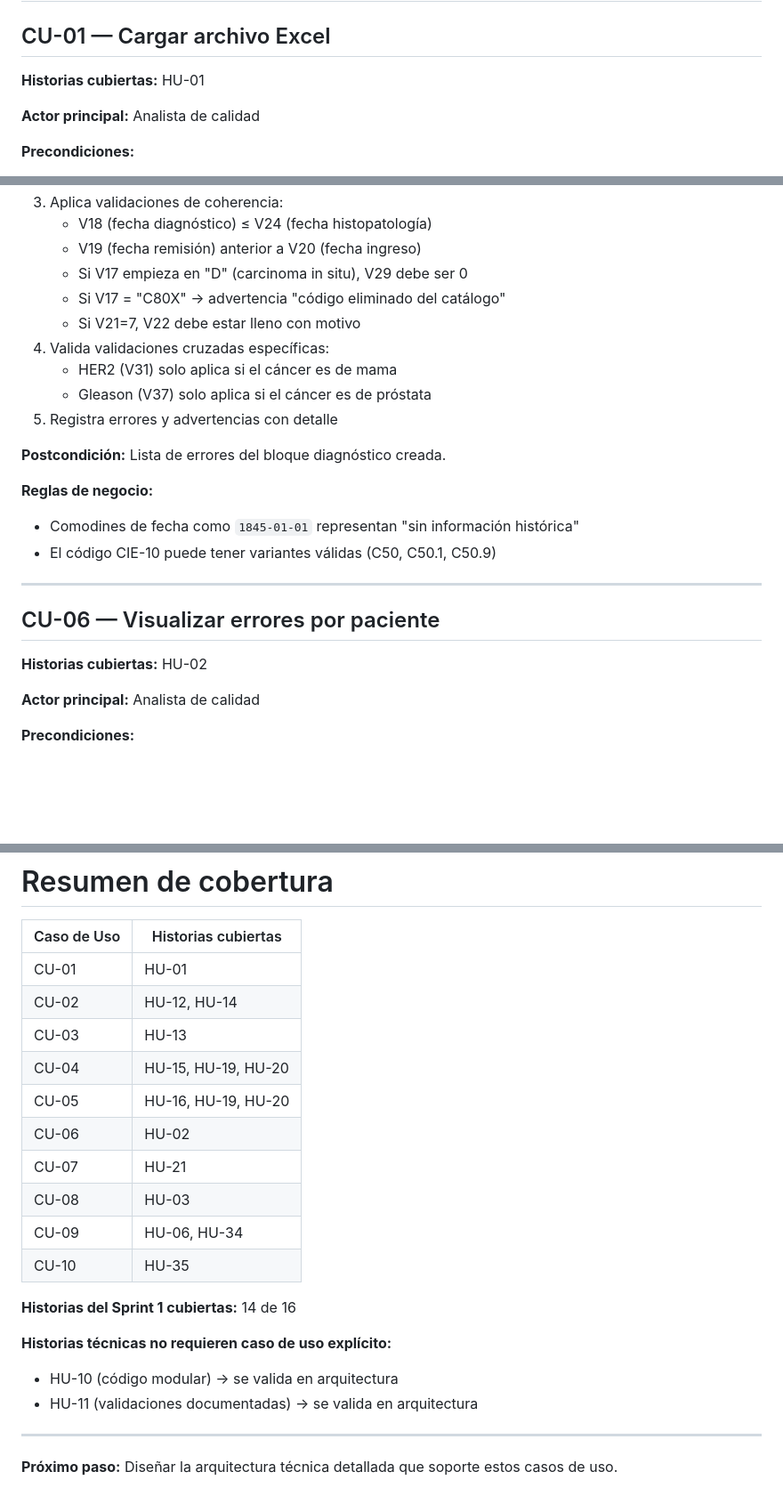
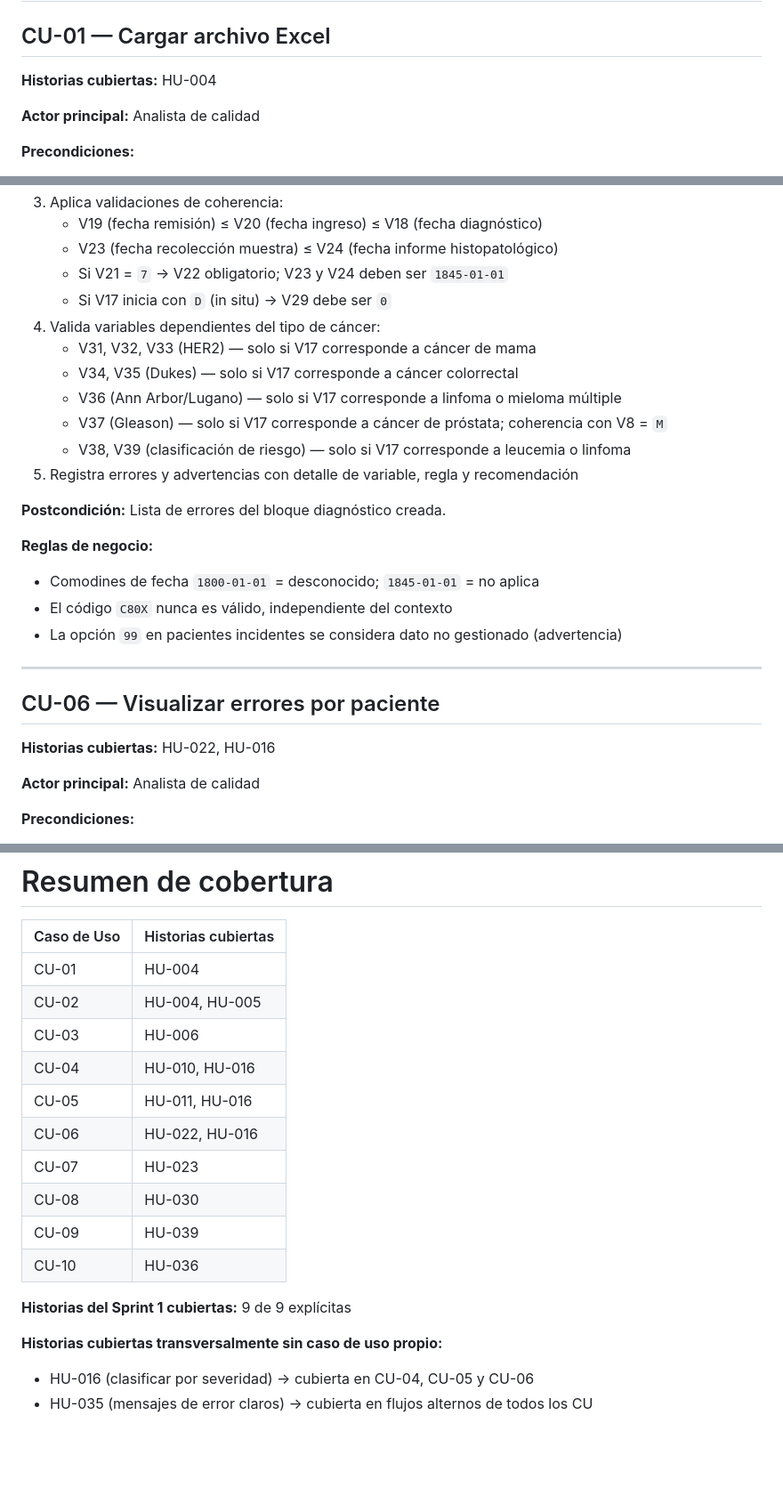
Before and after one commit to ALVARINYUN/CuentaAltoCosto, a Markdown page: USE_CASES_SPRINT_1.md, 3 parts joined by grey strips. Shown at 89% size. Rendered like a GitHub page; blank space fills up the shorter version.

```diff
--- a/USE_CASES_SPRINT_1.md
+++ b/USE_CASES_SPRINT_1.md
@@ -49,7 +49,7 @@ Reglas de negocio: políticas aplicables
 
 ## CU-01 — Cargar archivo Excel
 
-**Historias cubiertas:** HU-01
+**Historias cubiertas:** HU-004
 
 **Actor principal:** Analista de calidad
 
@@ -225,25 +236,28 @@ Reglas de negocio: políticas aplicables
 3. Aplica validaciones de coherencia:
-   - V18 (fecha diagnóstico) ≤ V24 (fecha histopatología)
-   - V19 (fecha remisión) anterior a V20 (fecha ingreso)
-   - Si V17 empieza en "D" (carcinoma in situ), V29 debe ser 0
-   - Si V17 = "C80X" → advertencia "código eliminado del catálogo"
-   - Si V21=7, V22 debe estar lleno con motivo
-4. Valida validaciones cruzadas específicas:
-   - HER2 (V31) solo aplica si el cáncer es de mama
-   - Gleason (V37) solo aplica si el cáncer es de próstata
-5. Registra errores y advertencias con detalle
+   - V19 (fecha remisión) ≤ V20 (fecha ingreso) ≤ V18 (fecha diagnóstico)
+   - V23 (fecha recolección muestra) ≤ V24 (fecha informe histopatológico)
+   - Si V21 = `7` → V22 obligatorio; V23 y V24 deben ser `1845-01-01`
+   - Si V17 inicia con `D` (in situ) → V29 debe ser `0`
+4. Valida variables dependientes del tipo de cáncer:
+   - V31, V32, V33 (HER2) — solo si V17 corresponde a cáncer de mama
+   - V34, V35 (Dukes) — solo si V17 corresponde a cáncer colorrectal
+   - V36 (Ann Arbor/Lugano) — solo si V17 corresponde a linfoma o mieloma múltiple
+   - V37 (Gleason) — solo si V17 corresponde a cáncer de próstata; coherencia con V8 = `M`
+   - V38, V39 (clasificación de riesgo) — solo si V17 corresponde a leucemia o linfoma
+5. Registra errores y advertencias con detalle de variable, regla y recomendación
 
 **Postcondición:** Lista de errores del bloque diagnóstico creada.
 
 **Reglas de negocio:**
-- Comodines de fecha como `1845-01-01` representan "sin información histórica"
-- El código CIE-10 puede tener variantes válidas (C50, C50.1, C50.9)
+- Comodines de fecha `1800-01-01` = desconocido; `1845-01-01` = no aplica
+- El código `C80X` nunca es válido, independiente del contexto
+- La opción `99` en pacientes incidentes se considera dato no gestionado (advertencia)
 
 ---
 
 ## CU-06 — Visualizar errores por paciente
 
-**Historias cubiertas:** HU-02
+**Historias cubiertas:** HU-022, HU-016
 
 **Actor principal:** Analista de calidad
 
@@ -389,23 +403,19 @@ Reglas de negocio: políticas aplicables
 
 | Caso de Uso | Historias cubiertas |
 |---|---|
-| CU-01 | HU-01 |
-| CU-02 | HU-12, HU-14 |
-| CU-03 | HU-13 |
-| CU-04 | HU-15, HU-19, HU-20 |
-| CU-05 | HU-16, HU-19, HU-20 |
-| CU-06 | HU-02 |
-| CU-07 | HU-21 |
-| CU-08 | HU-03 |
-| CU-09 | HU-06, HU-34 |
-| CU-10 | HU-35 |
+| CU-01 | HU-004 |
+| CU-02 | HU-004, HU-005 |
+| CU-03 | HU-006 |
+| CU-04 | HU-010, HU-016 |
+| CU-05 | HU-011, HU-016 |
+| CU-06 | HU-022, HU-016 |
+| CU-07 | HU-023 |
+| CU-08 | HU-030 |
+| CU-09 | HU-039 |
+| CU-10 | HU-036 |
 
-**Historias del Sprint 1 cubiertas:** 14 de 16
+**Historias del Sprint 1 cubiertas:** 9 de 9 explícitas
 
-**Historias técnicas no requieren caso de uso explícito:**
-- HU-10 (código modular) → se valida en arquitectura
-- HU-11 (validaciones documentadas) → se valida en arquitectura
-
----
-
-**Próximo paso:** Diseñar la arquitectura técnica detallada que soporte estos casos de uso.
+**Historias cubiertas transversalmente sin caso de uso propio:**
+- HU-016 (clasificar por severidad) → cubierta en CU-04, CU-05 y CU-06
+- HU-035 (mensajes de error claros) → cubierta en flujos alternos de todos los CU
```
Also changed, not shown: other parts of USE_CASES_SPRINT_1.md (+41 -30 lines).
